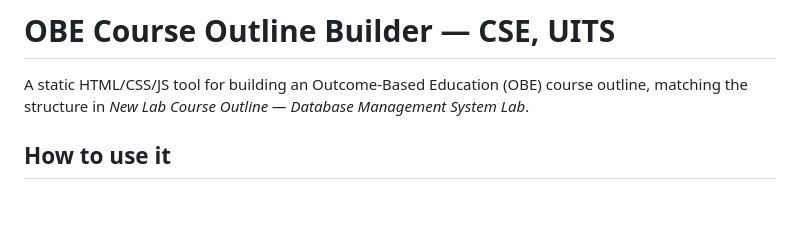
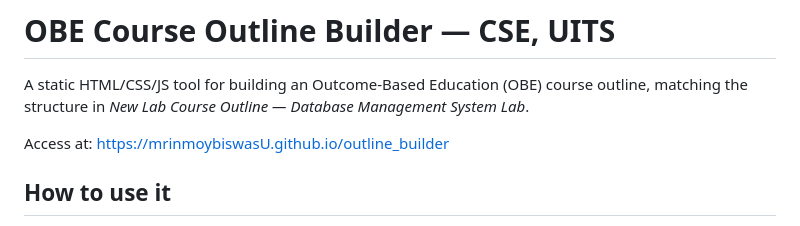
Before and after one commit to mrinmoybiswasU/outline_builder, a Markdown page: README.md, the part around the change. Rendered like a GitHub page; blank space fills up the shorter version.

```diff
--- a/README.md
+++ b/README.md
@@ -3,6 +3,8 @@
 A static HTML/CSS/JS tool for building an Outcome-Based Education (OBE) course
 outline, matching the structure in *New Lab Course Outline — Database
 Management System Lab*.
+
+Access at: https://mrinmoybiswasU.github.io/outline_builder
 
 ## How to use it
 
```
